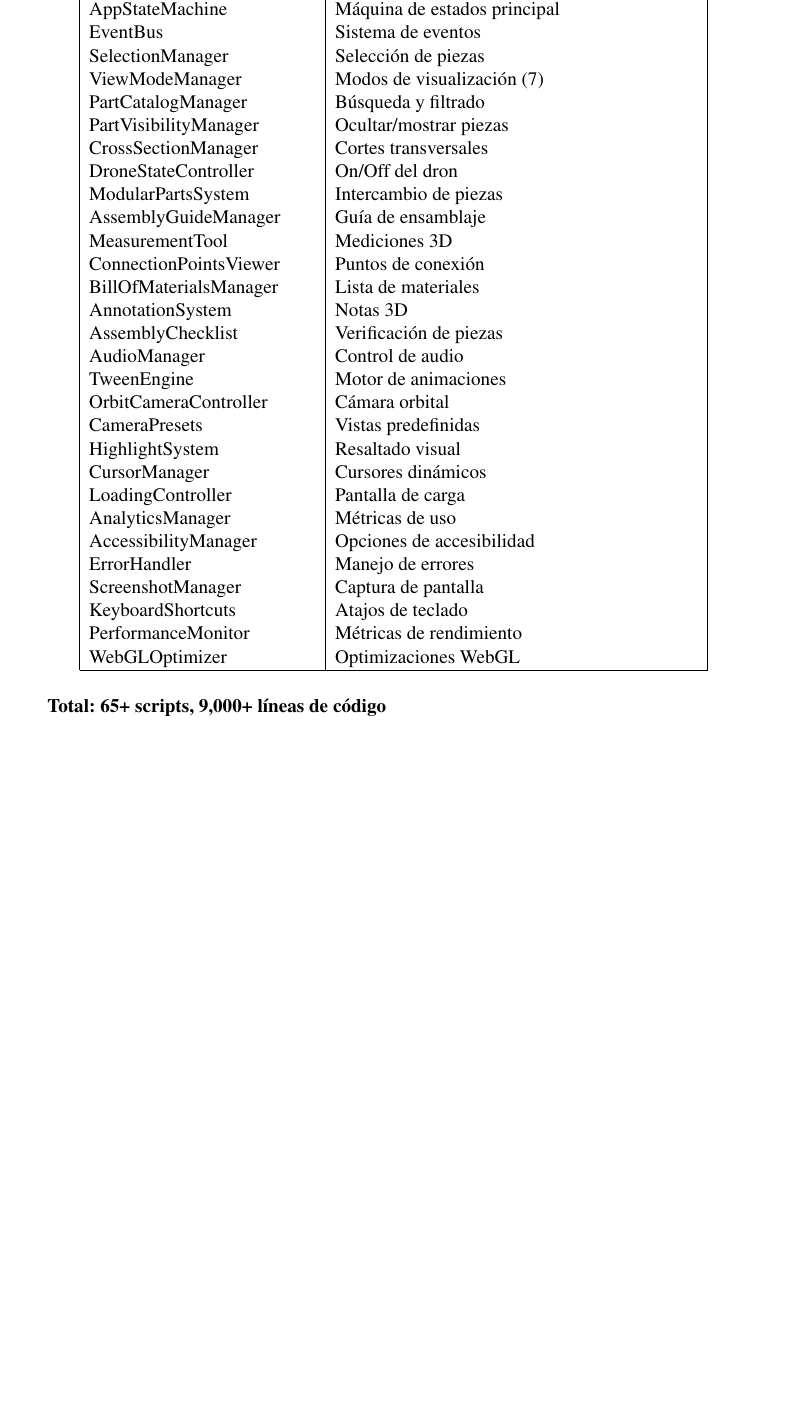
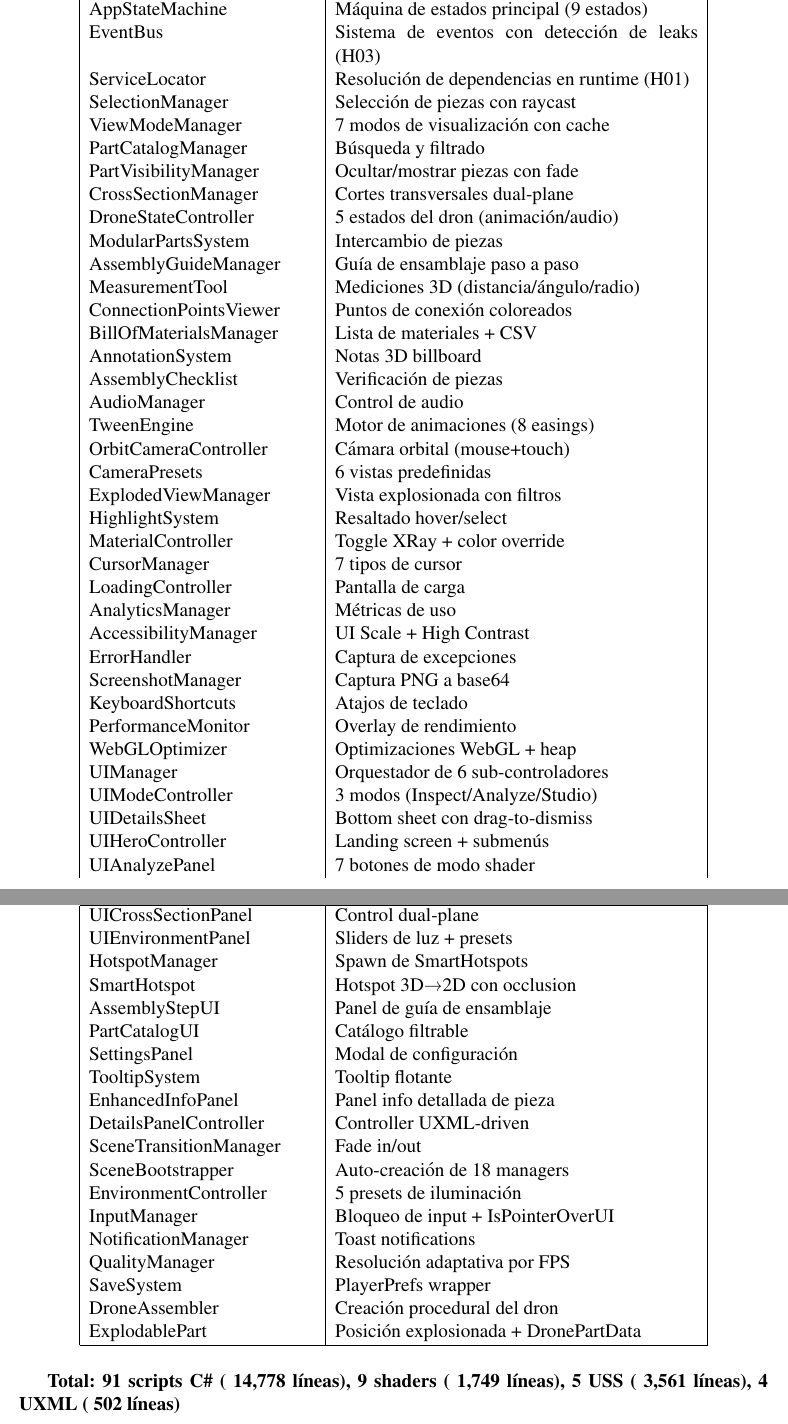
Before and after one commit to delarge95/WebGL-Thesis-Proposal, a LaTeX document (Informe_final/Manual_tecnico/manual_tecnico.tex): part of page 9 of 9 before the commit and two parts of pages 9 and 10 of 10 after it, the two joined at a grey line, cut so that both start at the same text, the shorter picture padded with empty space. Compiled offline with pdfLaTeX.

Commit message:
docs(A-06): fix stale metrics  65+91 scripts, 9k14.7k lines, add Phase 3 patterns + shaders in manual_tecnico.tex & informe_final.tex

```diff
--- a/Informe_final/Manual_tecnico/manual_tecnico.tex
+++ b/Informe_final/Manual_tecnico/manual_tecnico.tex
@@ -29,7 +29,7 @@
 
 \title{\textbf{Manual Técnico}\\Prototipo Web 3D Interactivo para Visualización Técnica de Drones}
 \author{Alexander Woodcock Salomón}
-\date{Diciembre 2025}
+\date{Marzo 2026}
 
 \begin{document}
 
@@ -275,38 +276,65 @@ Content-Encoding: br (si usa Brotli)
 \textbf{Script} & \textbf{Función} \\
 \hline
 \endhead
-AppStateMachine & Máquina de estados principal \\
-EventBus & Sistema de eventos \\
-SelectionManager & Selección de piezas \\
-ViewModeManager & Modos de visualización (7) \\
+AppStateMachine & Máquina de estados principal (9 estados) \\
+EventBus & Sistema de eventos con detección de leaks (H03) \\
+ServiceLocator & Resolución de dependencias en runtime (H01) \\
+SelectionManager & Selección de piezas con raycast \\
+ViewModeManager & 7 modos de visualización con cache \\
 PartCatalogManager & Búsqueda y filtrado \\
-PartVisibilityManager & Ocultar/mostrar piezas \\
-CrossSectionManager & Cortes transversales \\
-DroneStateController & On/Off del dron \\
+PartVisibilityManager & Ocultar/mostrar piezas con fade \\
+CrossSectionManager & Cortes transversales dual-plane \\
+DroneStateController & 5 estados del dron (animación/audio) \\
 ModularPartsSystem & Intercambio de piezas \\
-AssemblyGuideManager & Guía de ensamblaje \\
-MeasurementTool & Mediciones 3D \\
-ConnectionPointsViewer & Puntos de conexión \\
-BillOfMaterialsManager & Lista de materiales \\
-AnnotationSystem & Notas 3D \\
+AssemblyGuideManager & Guía de ensamblaje paso a paso \\
+MeasurementTool & Mediciones 3D (distancia/ángulo/radio) \\
+ConnectionPointsViewer & Puntos de conexión coloreados \\
+BillOfMaterialsManager & Lista de materiales + CSV \\
+AnnotationSystem & Notas 3D billboard \\
 AssemblyChecklist & Verificación de piezas \\
 AudioManager & Control de audio \\
-TweenEngine & Motor de animaciones \\
-OrbitCameraController & Cámara orbital \\
-CameraPresets & Vistas predefinidas \\
-HighlightSystem & Resaltado visual \\
-CursorManager & Cursores dinámicos \\
+TweenEngine & Motor de animaciones (8 easings) \\
+OrbitCameraController & Cámara orbital (mouse+touch) \\
+CameraPresets & 6 vistas predefinidas \\
+ExplodedViewManager & Vista explosionada con filtros \\
+HighlightSystem & Resaltado hover/select \\
+MaterialController & Toggle XRay + color override \\
+CursorManager & 7 tipos de cursor \\
 LoadingController & Pantalla de carga \\
 AnalyticsManager & Métricas de uso \\
-AccessibilityManager & Opciones de accesibilidad \\
-ErrorHandler & Manejo de errores \\
-ScreenshotManager & Captura de pantalla \\
+AccessibilityManager & UI Scale + High Contrast \\
+ErrorHandler & Captura de excepciones \\
+ScreenshotManager & Captura PNG a base64 \\
 KeyboardShortcuts & Atajos de teclado \\
-PerformanceMonitor & Métricas de rendimiento \\
-WebGLOptimizer & Optimizaciones WebGL \\
+PerformanceMonitor & Overlay de rendimiento \\
+WebGLOptimizer & Optimizaciones WebGL + heap \\
+UIManager & Orquestador de 6 sub-controladores \\
+UIModeController & 3 modos (Inspect/Analyze/Studio) \\
+UIDetailsSheet & Bottom sheet con drag-to-dismiss \\
+UIHeroController & Landing screen + submenús \\
+UIAnalyzePanel & 7 botones de modo shader \\
+UICrossSectionPanel & Control dual-plane \\
+UIEnvironmentPanel & Sliders de luz + presets \\
+HotspotManager & Spawn de SmartHotspots \\
+SmartHotspot & Hotspot 3D→2D con occlusion \\
+AssemblyStepUI & Panel de guía de ensamblaje \\
+PartCatalogUI & Catálogo filtrable \\
+SettingsPanel & Modal de configuración \\
+TooltipSystem & Tooltip flotante \\
+EnhancedInfoPanel & Panel info detallada de pieza \\
+DetailsPanelController & Controller UXML-driven \\
+SceneTransitionManager & Fade in/out \\
+SceneBootstrapper & Auto-creación de 18 managers \\
+EnvironmentController & 5 presets de iluminación \\
+InputManager & Bloqueo de input + IsPointerOverUI \\
+NotificationManager & Toast notifications \\
+QualityManager & Resolución adaptativa por FPS \\
+SaveSystem & PlayerPrefs wrapper \\
+DroneAssembler & Creación procedural del dron \\
+ExplodablePart & Posición explosionada + DronePartData \\
 \hline
 \end{longtable}
 
-\textbf{Total: 65+ scripts, 9,000+ líneas de código}
+\textbf{Total: 91 scripts C\# (~14,778 líneas), 9 shaders (~1,749 líneas), 5 USS (~3,561 líneas), 4 UXML (~502 líneas)}
 
 \end{document}
```
Also changed, not shown: Informe_final/informe_final.tex (+16 -10 lines), Informe_final/Manual_tecnico/manual_tecnico.tex (11 more changed lines).
